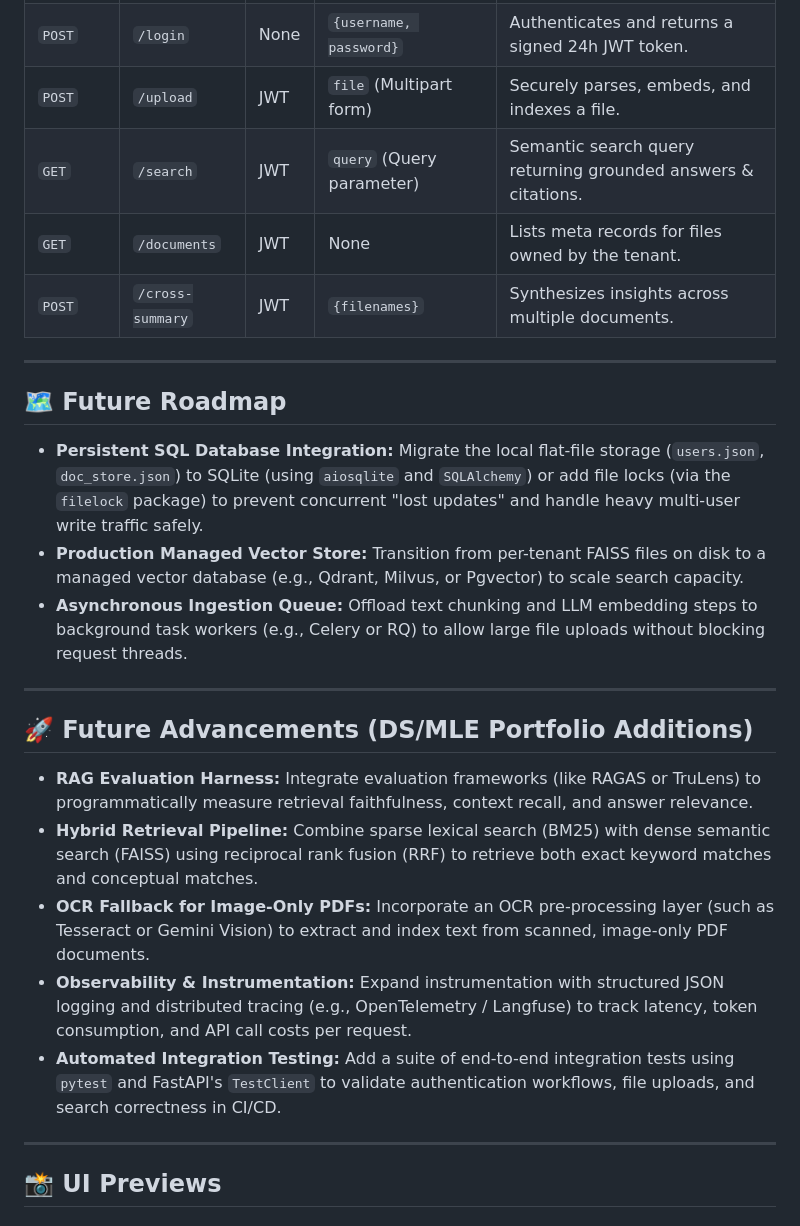
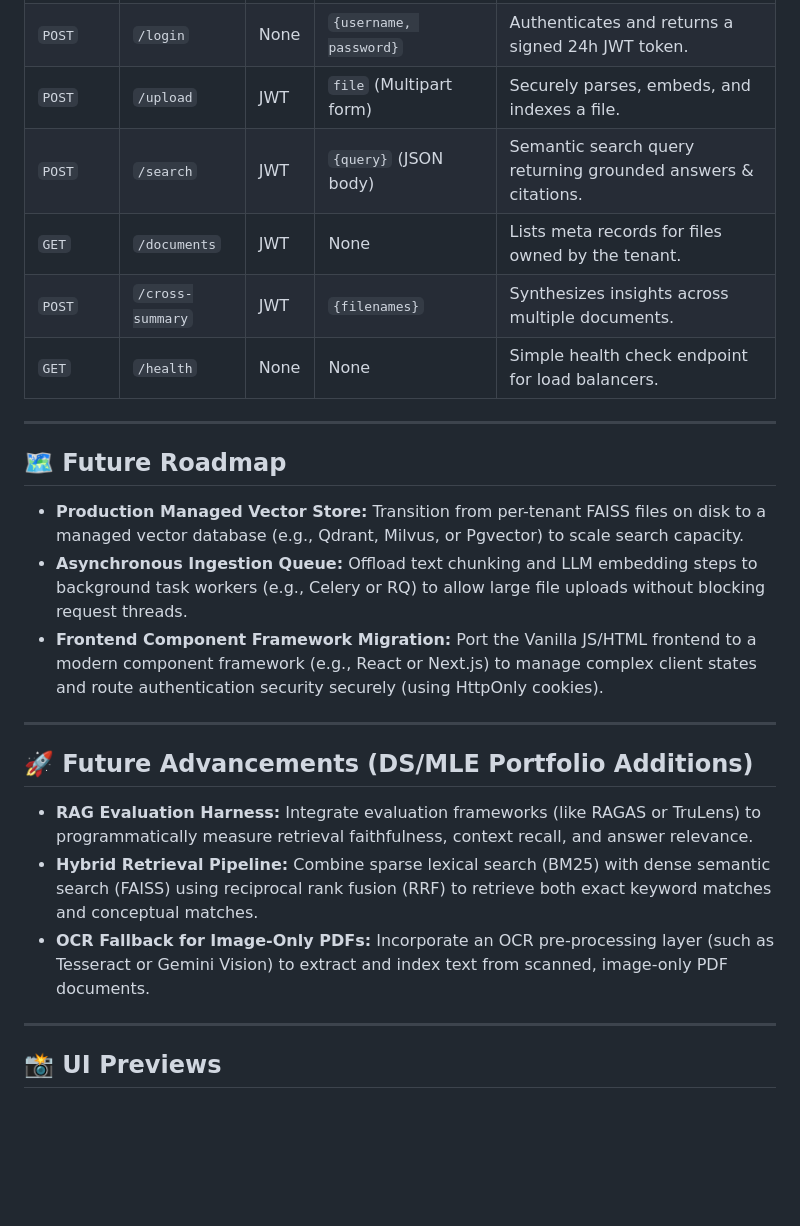
Before and after one commit to vaibhavi466/Insightz, a Markdown page: README.md, the part around the change. GitHub-like rendering; blank space fills up the shorter version.

Commit message:
docs: synchronize README API table and roadmap with active features

```diff
--- a/README.md
+++ b/README.md
@@ -134,17 +134,18 @@ graph TD
 | `POST` | `/signup` | None | `{username, password}` | Registers a new tenant with a hashed password. |
 | `POST` | `/login` | None | `{username, password}` | Authenticates and returns a signed 24h JWT token. |
 | `POST` | `/upload` | JWT | `file` (Multipart form) | Securely parses, embeds, and indexes a file. |
-| `GET` | `/search` | JWT | `query` (Query parameter) | Semantic search query returning grounded answers & citations. |
+| `POST` | `/search` | JWT | `{query}` (JSON body) | Semantic search query returning grounded answers & citations. |
 | `GET` | `/documents` | JWT | None | Lists meta records for files owned by the tenant. |
 | `POST` | `/cross-summary` | JWT | `{filenames}` | Synthesizes insights across multiple documents. |
+| `GET` | `/health` | None | None | Simple health check endpoint for load balancers. |
 
 ---
 
 ## 🗺️ Future Roadmap
 
-* **Persistent SQL Database Integration:** Migrate the local flat-file storage (`users.json`, `doc_store.json`) to SQLite (using `aiosqlite` and `SQLAlchemy`) or add file locks (via the `filelock` package) to prevent concurrent "lost updates" and handle heavy multi-user write traffic safely.
 * **Production Managed Vector Store:** Transition from per-tenant FAISS files on disk to a managed vector database (e.g., Qdrant, Milvus, or Pgvector) to scale search capacity.
 * **Asynchronous Ingestion Queue:** Offload text chunking and LLM embedding steps to background task workers (e.g., Celery or RQ) to allow large file uploads without blocking request threads.
+* **Frontend Component Framework Migration:** Port the Vanilla JS/HTML frontend to a modern component framework (e.g., React or Next.js) to manage complex client states and route authentication security securely (using HttpOnly cookies).
 
 ---
 
@@ -153,8 +154,6 @@ graph TD
 * **RAG Evaluation Harness:** Integrate evaluation frameworks (like RAGAS or TruLens) to programmatically measure retrieval faithfulness, context recall, and answer relevance.
 * **Hybrid Retrieval Pipeline:** Combine sparse lexical search (BM25) with dense semantic search (FAISS) using reciprocal rank fusion (RRF) to retrieve both exact keyword matches and conceptual matches.
 * **OCR Fallback for Image-Only PDFs:** Incorporate an OCR pre-processing layer (such as Tesseract or Gemini Vision) to extract and index text from scanned, image-only PDF documents.
-* **Observability & Instrumentation:** Expand instrumentation with structured JSON logging and distributed tracing (e.g., OpenTelemetry / Langfuse) to track latency, token consumption, and API call costs per request.
-* **Automated Integration Testing:** Add a suite of end-to-end integration tests using `pytest` and FastAPI's `TestClient` to validate authentication workflows, file uploads, and search correctness in CI/CD.
 
 ---
 
```
